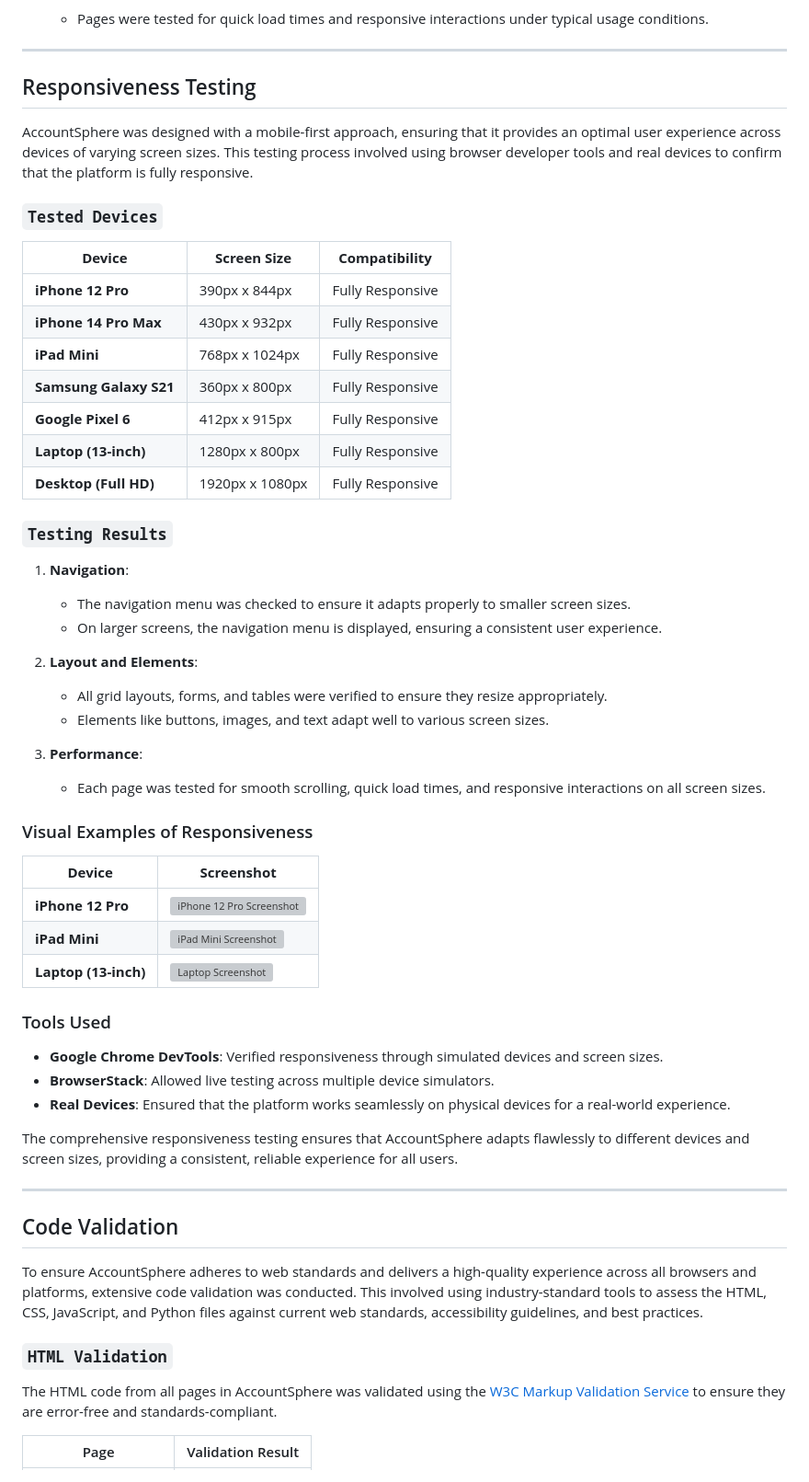
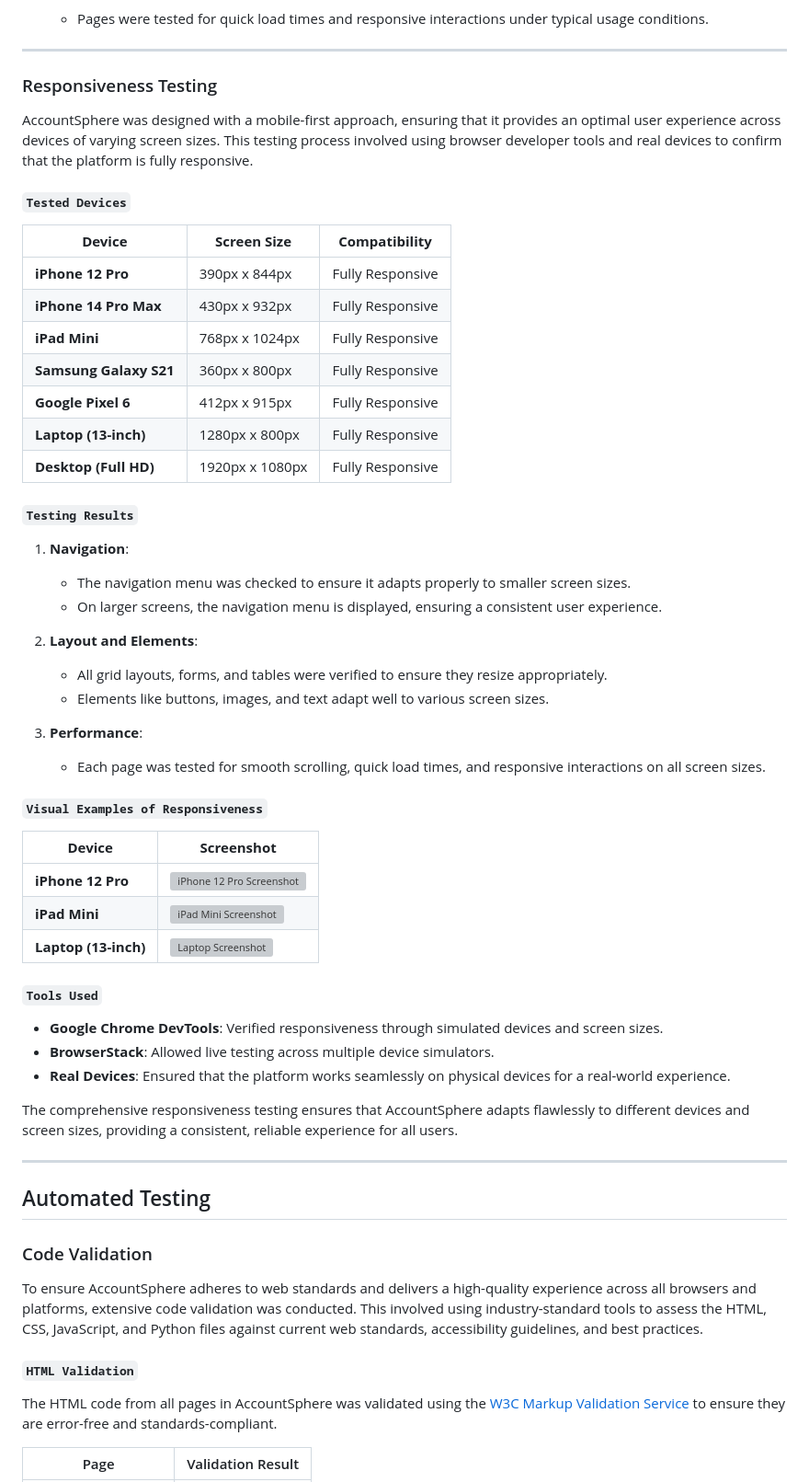
Before and after one commit to GOkwori/AccountSphere, a Markdown page: testing.md, the part around one of its changes. Shown at 92% size. Drawn GitHub-style; grey boxes are pictures that could not be loaded.

```diff
--- a/testing.md
+++ b/testing.md
@@ -234,11 +238,11 @@ AccountSphere was thoroughly tested to ensure consistent performance across diff
 
 - - -
 
-## Responsiveness Testing
+### Responsiveness Testing
 
 AccountSphere was designed with a mobile-first approach, ensuring that it provides an optimal user experience across devices of varying screen sizes. This testing process involved using browser developer tools and real devices to confirm that the platform is fully responsive.
 
-### `Tested Devices`
+#### `Tested Devices`
 
 | **Device** | **Screen Size** | **Compatibility** |
 |------------|-----------------|-------------------|
@@ -250,7 +254,7 @@ AccountSphere was designed with a mobile-first approach, ensuring that it provid
 | **Laptop (13-inch)** | 1280px x 800px | Fully Responsive |
 | **Desktop (Full HD)** | 1920px x 1080px | Fully Responsive |
 
-### `Testing Results`
+#### `Testing Results`
 
 1. **Navigation**:
    - The navigation menu was checked to ensure it adapts properly to smaller screen sizes.
@@ -263,7 +267,7 @@ AccountSphere was designed with a mobile-first approach, ensuring that it provid
 3. **Performance**:
    - Each page was tested for smooth scrolling, quick load times, and responsive interactions on all screen sizes.
 
-### Visual Examples of Responsiveness
+#### `Visual Examples of Responsiveness`
 
 | **Device** | **Screenshot** |
 |------------|----------------|
@@ -271,7 +275,7 @@ AccountSphere was designed with a mobile-first approach, ensuring that it provid
 | **iPad Mini** | ![iPad Mini Screenshot](./accountsphere/static/testing/responsiveness/ipad.PNG) |
 | **Laptop (13-inch)** | ![Laptop Screenshot](./accountsphere/static/testing/responsiveness/desktop.PNG) |
 
-### Tools Used
+#### `Tools Used`
 
 - **Google Chrome DevTools**: Verified responsiveness through simulated devices and screen sizes.
 - **BrowserStack**: Allowed live testing across multiple device simulators.
@@ -280,12 +284,13 @@ AccountSphere was designed with a mobile-first approach, ensuring that it provid
 The comprehensive responsiveness testing ensures that AccountSphere adapts flawlessly to different devices and screen sizes, providing a consistent, reliable experience for all users.
 
 - - -
+## Automated Testing
 
-## Code Validation
+### Code Validation
 
 To ensure AccountSphere adheres to web standards and delivers a high-quality experience across all browsers and platforms, extensive code validation was conducted. This involved using industry-standard tools to assess the HTML, CSS, JavaScript, and Python files against current web standards, accessibility guidelines, and best practices.
 
-### `HTML Validation`
+#### `HTML Validation`
 
 The HTML code from all pages in AccountSphere was validated using the [W3C Markup Validation Service](https://validator.w3.org/) to ensure they are error-free and standards-compliant.
 
```
Also changed, not shown: other parts of testing.md (+43 -39 lines).
